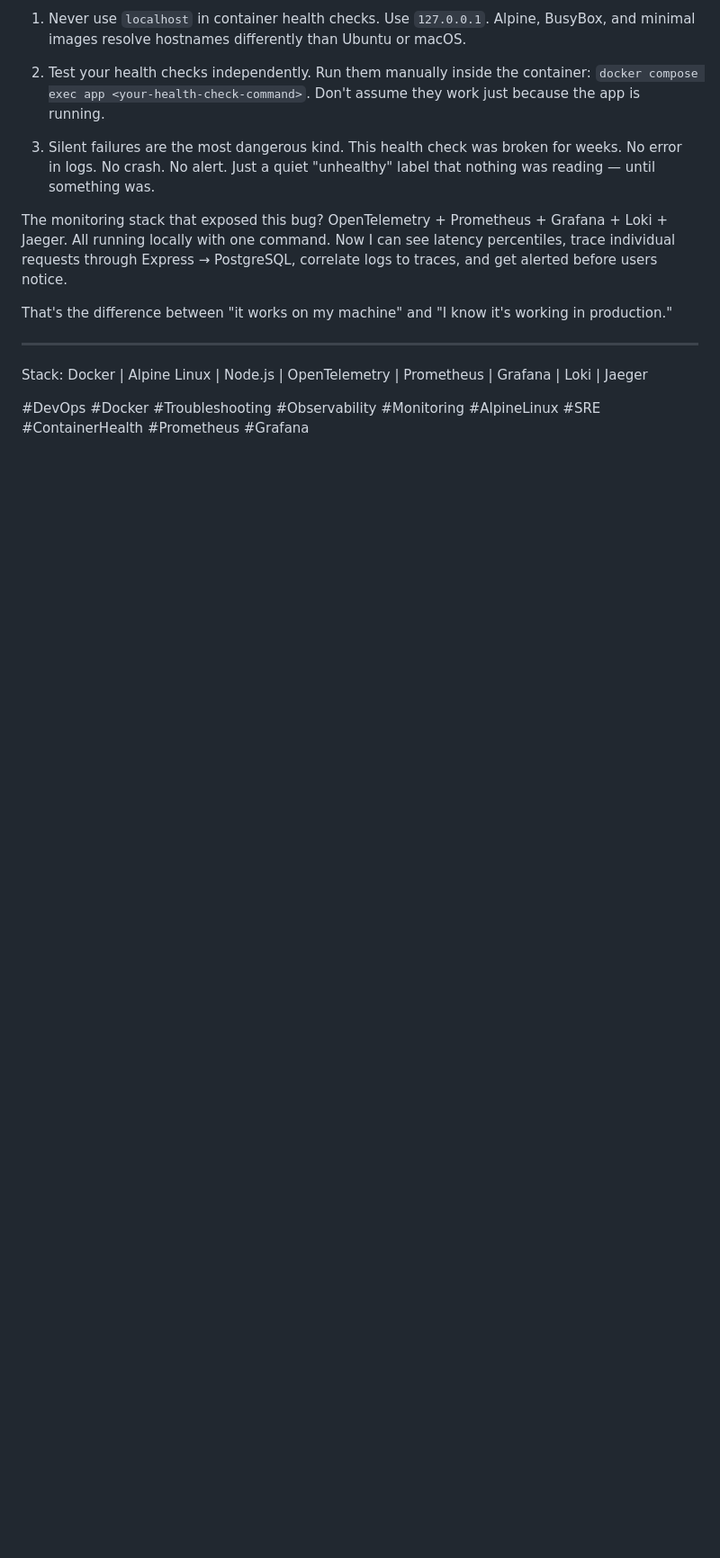
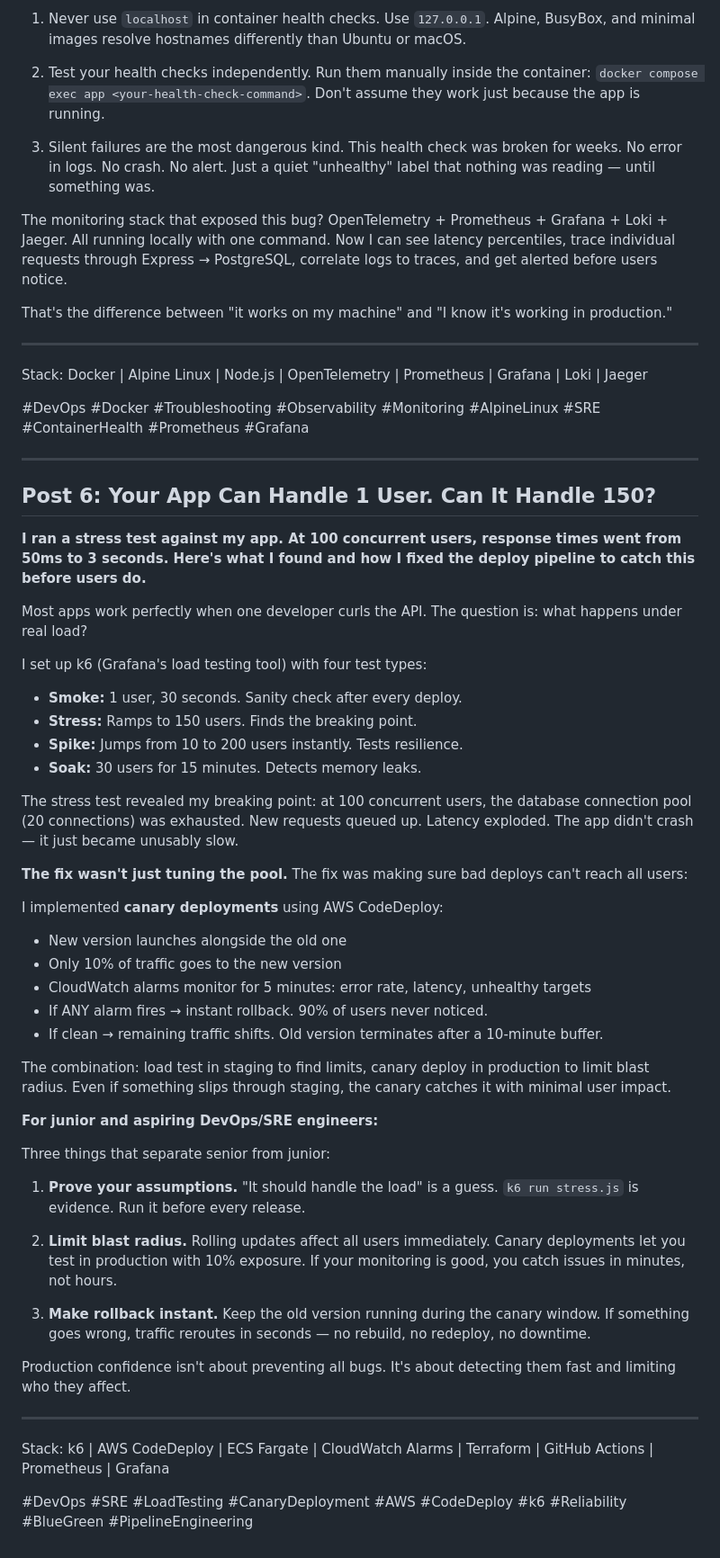
Before and after one commit to bankolejohn/church-idea, a Markdown page: docs/LINKEDIN_POST.md, the part around the change. Shown at 90% size. Rendered like a GitHub page; blank space fills up the shorter version.

Commit message:
docs: add load testing and canary deployment deep-dive, plus LinkedIn post

```diff
--- a/docs/LINKEDIN_POST.md
+++ b/docs/LINKEDIN_POST.md
@@ -317,3 +317,49 @@ That's the difference between "it works on my machine" and "I know it's working
 Stack: Docker | Alpine Linux | Node.js | OpenTelemetry | Prometheus | Grafana | Loki | Jaeger
 
 #DevOps #Docker #Troubleshooting #Observability #Monitoring #AlpineLinux #SRE #ContainerHealth #Prometheus #Grafana
+
+
+---
+
+## Post 6: Your App Can Handle 1 User. Can It Handle 150?
+
+**I ran a stress test against my app. At 100 concurrent users, response times went from 50ms to 3 seconds. Here's what I found and how I fixed the deploy pipeline to catch this before users do.**
+
+Most apps work perfectly when one developer curls the API. The question is: what happens under real load?
+
+I set up k6 (Grafana's load testing tool) with four test types:
+- **Smoke:** 1 user, 30 seconds. Sanity check after every deploy.
+- **Stress:** Ramps to 150 users. Finds the breaking point.
+- **Spike:** Jumps from 10 to 200 users instantly. Tests resilience.
+- **Soak:** 30 users for 15 minutes. Detects memory leaks.
+
+The stress test revealed my breaking point: at 100 concurrent users, the database connection pool (20 connections) was exhausted. New requests queued up. Latency exploded. The app didn't crash — it just became unusably slow.
+
+**The fix wasn't just tuning the pool.** The fix was making sure bad deploys can't reach all users:
+
+I implemented **canary deployments** using AWS CodeDeploy:
+- New version launches alongside the old one
+- Only 10% of traffic goes to the new version
+- CloudWatch alarms monitor for 5 minutes: error rate, latency, unhealthy targets
+- If ANY alarm fires → instant rollback. 90% of users never noticed.
+- If clean → remaining traffic shifts. Old version terminates after a 10-minute buffer.
+
+The combination: load test in staging to find limits, canary deploy in production to limit blast radius. Even if something slips through staging, the canary catches it with minimal user impact.
+
+**For junior and aspiring DevOps/SRE engineers:**
+
+Three things that separate senior from junior:
+
+1. **Prove your assumptions.** "It should handle the load" is a guess. `k6 run stress.js` is evidence. Run it before every release.
+
+2. **Limit blast radius.** Rolling updates affect all users immediately. Canary deployments let you test in production with 10% exposure. If your monitoring is good, you catch issues in minutes, not hours.
+
+3. **Make rollback instant.** Keep the old version running during the canary window. If something goes wrong, traffic reroutes in seconds — no rebuild, no redeploy, no downtime.
+
+Production confidence isn't about preventing all bugs. It's about detecting them fast and limiting who they affect.
+
+---
+
+Stack: k6 | AWS CodeDeploy | ECS Fargate | CloudWatch Alarms | Terraform | GitHub Actions | Prometheus | Grafana
+
+#DevOps #SRE #LoadTesting #CanaryDeployment #AWS #CodeDeploy #k6 #Reliability #BlueGreen #PipelineEngineering
```
Also changed, not shown: docs/LOAD_TESTING_AND_CANARY.md (added, +410 -0 lines).
